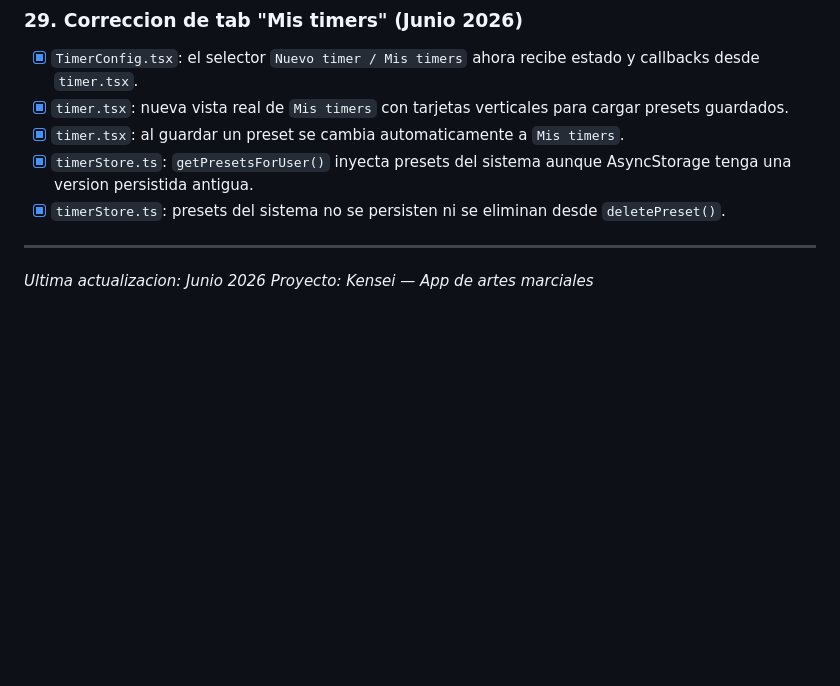
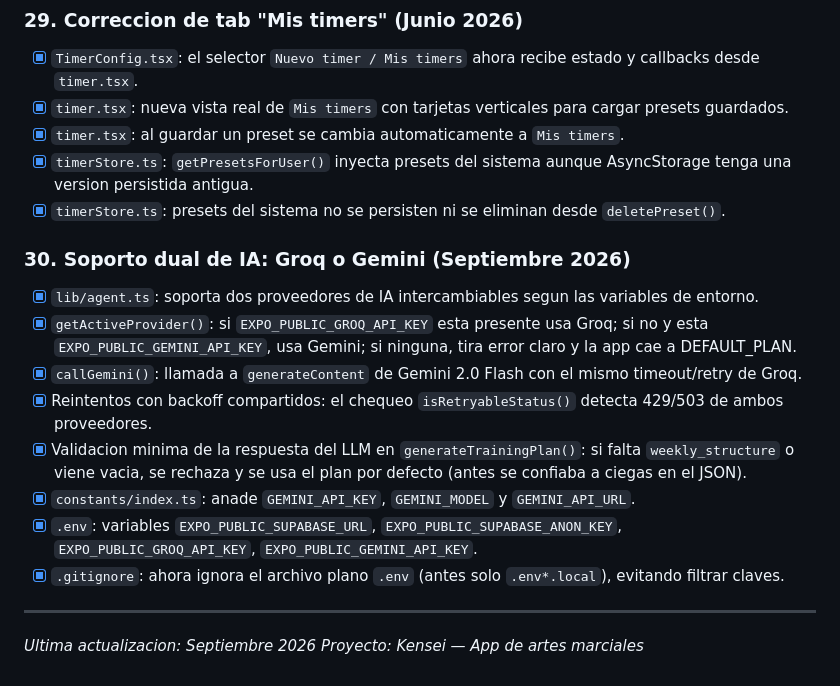
Before and after one commit to Walthergl66/kensei, a Markdown page: AGENTS.md, the part around the change. GitHub-like rendering; blank space fills up the shorter version.

Commit message:
feat(agent): agregar soporte dual para IA con Groq y Gemini, mejorando la gestión de proveedores

```diff
--- a/AGENTS.md
+++ b/AGENTS.md
@@ -704,7 +704,17 @@ Se construyó la aplicación completa desde cero. Archivos creados:
 - [x] `timerStore.ts`: `getPresetsForUser()` inyecta presets del sistema aunque AsyncStorage tenga una version persistida antigua.
 - [x] `timerStore.ts`: presets del sistema no se persisten ni se eliminan desde `deletePreset()`.
 
+### 30. Soporto dual de IA: Groq o Gemini (Septiembre 2026)
+- [x] `lib/agent.ts`: soporta dos proveedores de IA intercambiables segun las variables de entorno.
+- [x] `getActiveProvider()`: si `EXPO_PUBLIC_GROQ_API_KEY` esta presente usa Groq; si no y esta `EXPO_PUBLIC_GEMINI_API_KEY`, usa Gemini; si ninguna, tira error claro y la app cae a DEFAULT_PLAN.
+- [x] `callGemini()`: llamada a `generateContent` de Gemini 2.0 Flash con el mismo timeout/retry de Groq.
+- [x] Reintentos con backoff compartidos: el chequeo `isRetryableStatus()` detecta 429/503 de ambos proveedores.
+- [x] Validacion minima de la respuesta del LLM en `generateTrainingPlan()`: si falta `weekly_structure` o viene vacia, se rechaza y se usa el plan por defecto (antes se confiaba a ciegas en el JSON).
+- [x] `constants/index.ts`: anade `GEMINI_API_KEY`, `GEMINI_MODEL` y `GEMINI_API_URL`.
+- [x] `.env`: variables `EXPO_PUBLIC_SUPABASE_URL`, `EXPO_PUBLIC_SUPABASE_ANON_KEY`, `EXPO_PUBLIC_GROQ_API_KEY`, `EXPO_PUBLIC_GEMINI_API_KEY`.
+- [x] `.gitignore`: ahora ignora el archivo plano `.env` (antes solo `.env*.local`), evitando filtrar claves.
+
 ---
 
-*Ultima actualizacion: Junio 2026*
+*Ultima actualizacion: Septiembre 2026*
 *Proyecto: Kensei — App de artes marciales*
```
